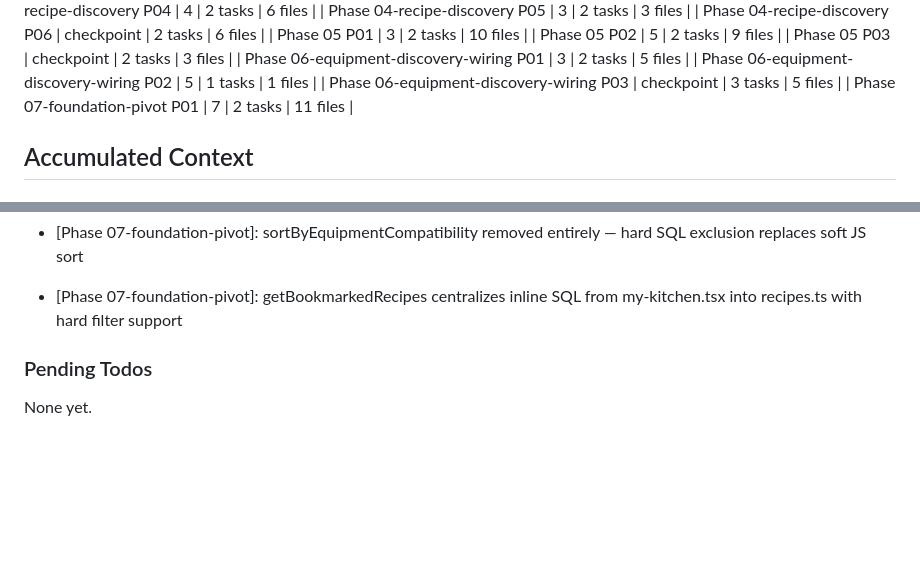
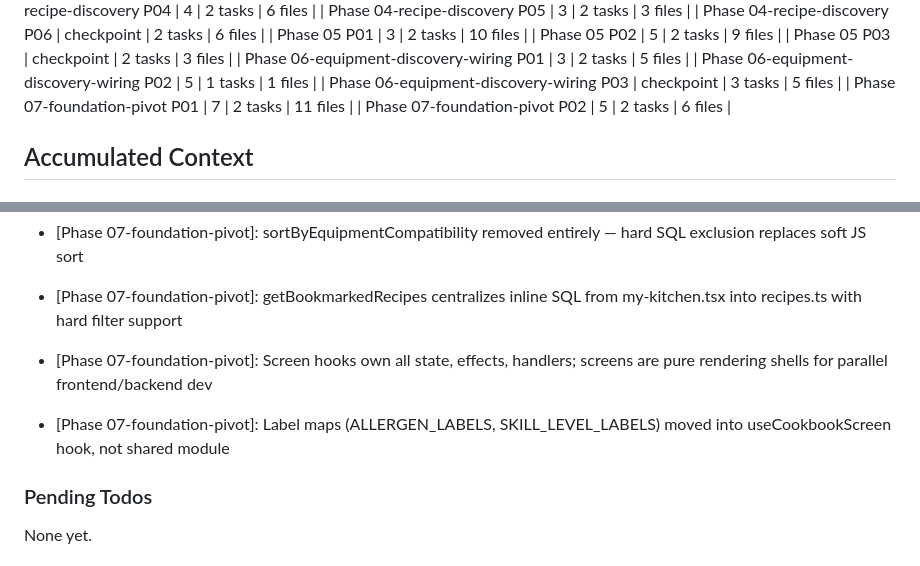
Before and after one commit to dogukartal/TheCook, a Markdown page: .planning/STATE.md, 2 parts joined by grey strips. Rendered like a GitHub page; blank space fills up the shorter version.

```diff
--- a/.planning/STATE.md
+++ b/.planning/STATE.md
@@ -80,6 +80,7 @@ Progress: [█████████░] 94% (29/31 plans complete)
 | Phase 06-equipment-discovery-wiring P02 | 5 | 1 tasks | 1 files |
 | Phase 06-equipment-discovery-wiring P03 | checkpoint | 3 tasks | 5 files |
 | Phase 07-foundation-pivot P01 | 7 | 2 tasks | 11 files |
+| Phase 07-foundation-pivot P02 | 5 | 2 tasks | 6 files |
 
 ## Accumulated Context
 
@@ -168,6 +169,8 @@ Recent decisions affecting current work:
 - [Phase 07-foundation-pivot]: Equipment exclusion uses NOT EXISTS + json_each SQL pattern (same as allergen exclusion)
 - [Phase 07-foundation-pivot]: sortByEquipmentCompatibility removed entirely — hard SQL exclusion replaces soft JS sort
 - [Phase 07-foundation-pivot]: getBookmarkedRecipes centralizes inline SQL from my-kitchen.tsx into recipes.ts with hard filter support
+- [Phase 07-foundation-pivot]: Screen hooks own all state, effects, handlers; screens are pure rendering shells for parallel frontend/backend dev
+- [Phase 07-foundation-pivot]: Label maps (ALLERGEN_LABELS, SKILL_LEVEL_LABELS) moved into useCookbookScreen hook, not shared module
 
 ### Pending Todos
 
```
Also changed, not shown: other parts of .planning/STATE.md (+10 -10 lines), .planning/ROADMAP.md (+1 -1 lines), 1 other file.
